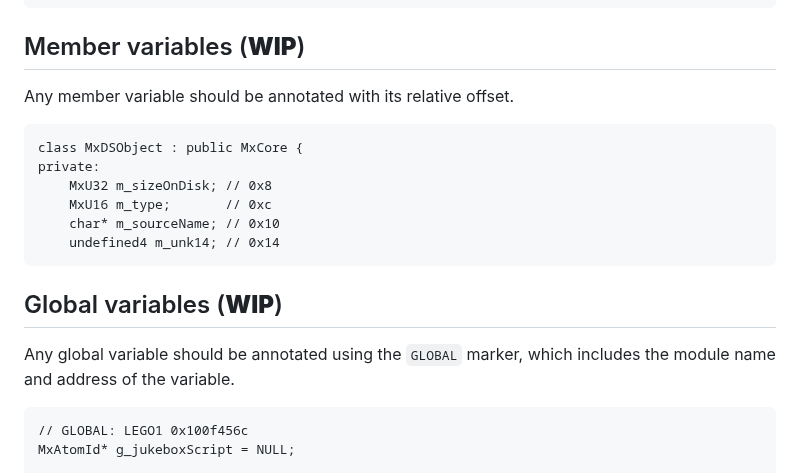
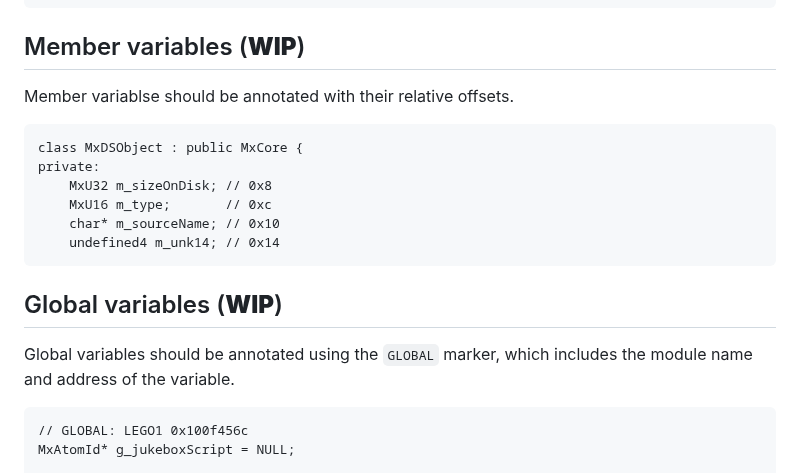
Before and after one commit to isledecomp/isle, a Markdown page: tools/README.md, the part around one of its changes. Rendered like a GitHub page.

````diff
--- a/tools/README.md
+++ b/tools/README.md
@@ -101,7 +101,7 @@ public:
 
 ## Member variables (**WIP**)
 
-Any member variable should be annotated with its relative offset.
+Member variablse should be annotated with their relative offsets.
 
 ```
 class MxDSObject : public MxCore {
@@ -114,7 +114,7 @@ private:
 
 ## Global variables (**WIP**)
 
-Any global variable should be annotated using the `GLOBAL` marker, which includes the module name and address of the variable.
+Global variables should be annotated using the `GLOBAL` marker, which includes the module name and address of the variable.
 
 ```
 // GLOBAL: LEGO1 0x100f456c
````
Also changed, not shown: other parts of tools/README.md (+6 -6 lines).
